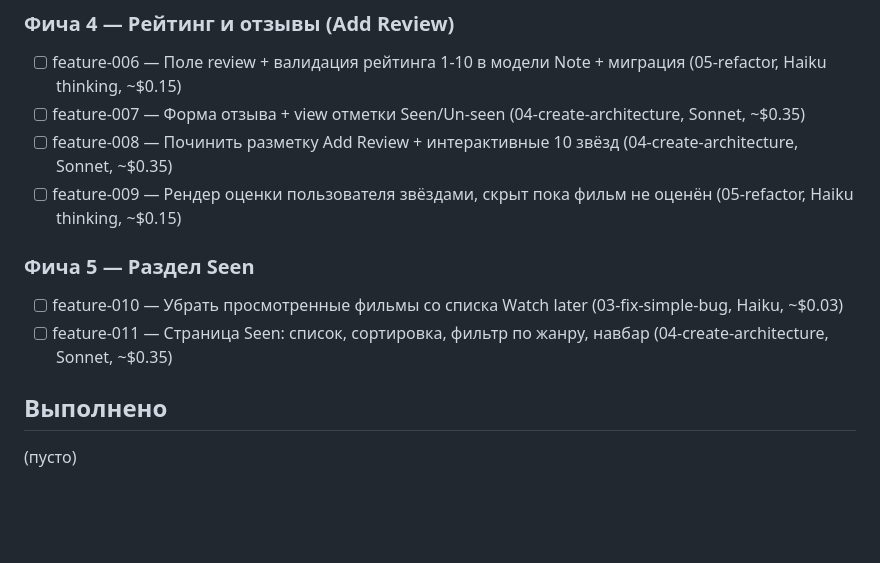
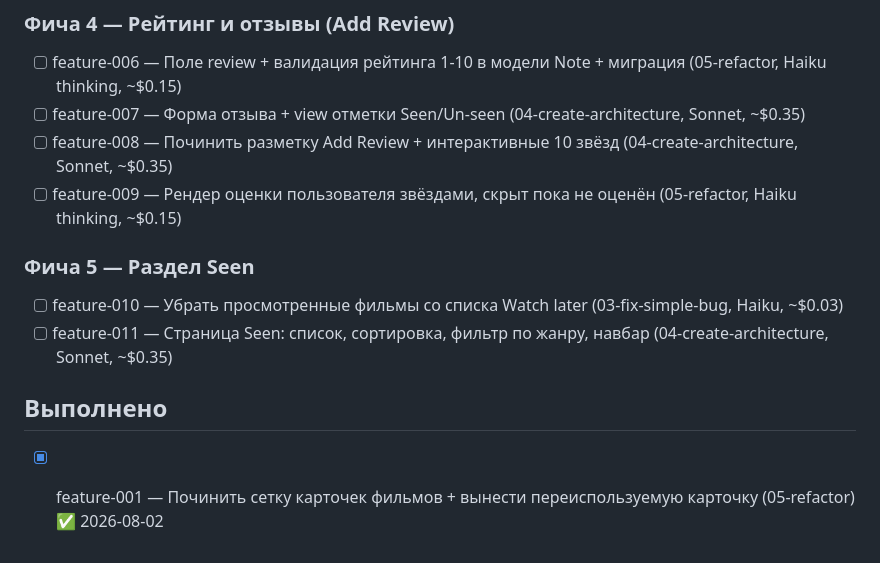
Before and after one commit to AlexanderVerner/films-todo, a Markdown page: .cursor/plans/features-plan.md, the part around one of its changes. Rendered like a GitHub page; blank space fills up the shorter version.

Commit message:
chore: complete feature-001 — grid fix on homepage
Co-authored-by: Cursor <cursoragent@cursor.com>

```diff
--- a/.cursor/plans/features-plan.md
+++ b/.cursor/plans/features-plan.md
@@ -43,11 +43,11 @@ Go-пайплайн (`go build`, `main.go`, `internal/handler/...`) и не пр
 - [ ] feature-006 — Поле review + валидация рейтинга 1-10 в модели Note + миграция (05-refactor, Haiku thinking, ~$0.15)
 - [ ] feature-007 — Форма отзыва + view отметки Seen/Un-seen (04-create-architecture, Sonnet, ~$0.35)
 - [ ] feature-008 — Починить разметку Add Review + интерактивные 10 звёзд (04-create-architecture, Sonnet, ~$0.35)
-- [ ] feature-009 — Рендер оценки пользователя звёздами, скрыт пока фильм не оценён (05-refactor, Haiku thinking, ~$0.15)
+- [ ] feature-009 — Рендер оценки пользователя звёздами, скрыт пока не оценён (05-refactor, Haiku thinking, ~$0.15)
 
 ### Фича 5 — Раздел Seen
 - [ ] feature-010 — Убрать просмотренные фильмы со списка Watch later (03-fix-simple-bug, Haiku, ~$0.03)
 - [ ] feature-011 — Страница Seen: список, сортировка, фильтр по жанру, навбар (04-create-architecture, Sonnet, ~$0.35)
 
 ## Выполнено
-(пусто)
+- [x] feature-001 — Починить сетку карточек фильмов + вынести переиспользуемую карточку (05-refactor) ✅ 2026-08-02
```
Also changed, not shown: other parts of .cursor/plans/features-plan.md (+1 -1 lines), 2 other files.
